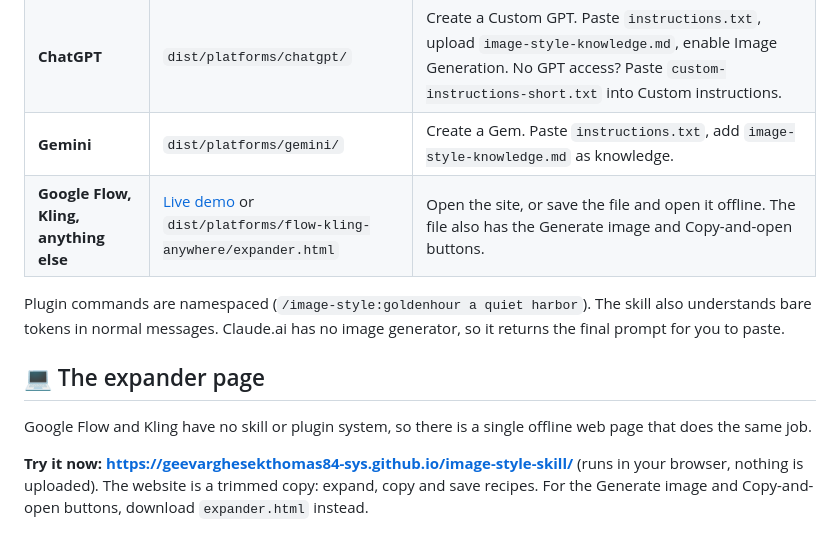
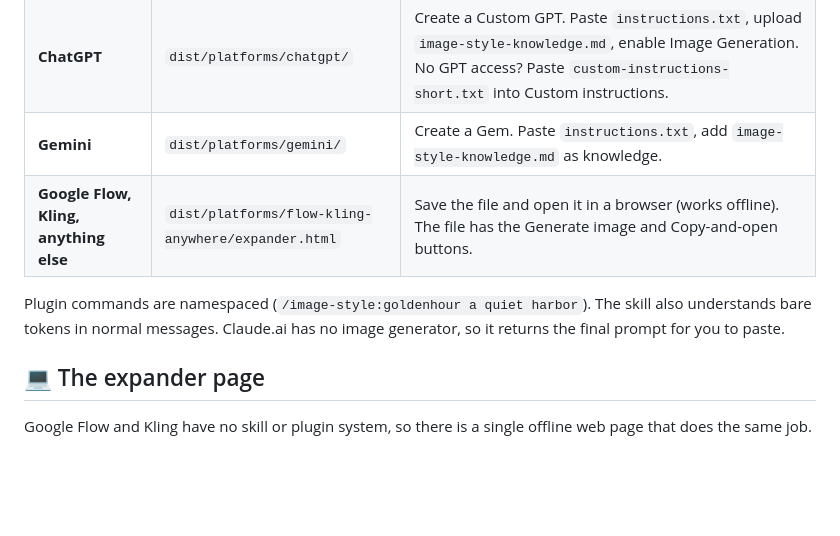
Before and after one commit to geevarghesekthomas84-sys/image-style-skill, a Markdown page: README.md, the part around one of its changes. Drawn GitHub-style; blank space fills up the shorter version.

Commit message:
README: remove demo links again (Chrome still shows a Safe Browsing warning for the Pages site)
Co-Authored-By: Claude Sonnet 5.5 <noreply@anthropic.com>

```diff
--- a/README.md
+++ b/README.md
@@ -218,7 +216,7 @@ Everything is pre-built in [`dist/`](dist). Pick your tool:
 | **Claude.ai** | `dist/platforms/claude-ai/image-style.zip` | Settings → Capabilities → Skills → Upload skill |
 | **ChatGPT** | `dist/platforms/chatgpt/` | Create a Custom GPT. Paste `instructions.txt`, upload `image-style-knowledge.md`, enable Image Generation. No GPT access? Paste `custom-instructions-short.txt` into Custom instructions. |
 | **Gemini** | `dist/platforms/gemini/` | Create a Gem. Paste `instructions.txt`, add `image-style-knowledge.md` as knowledge. |
-| **Google Flow, Kling, anything else** | [Live demo](https://geevarghesekthomas84-sys.github.io/image-style-skill/) or `dist/platforms/flow-kling-anywhere/expander.html` | Open the site, or save the file and open it offline. The file also has the Generate image and Copy-and-open buttons. |
+| **Google Flow, Kling, anything else** | `dist/platforms/flow-kling-anywhere/expander.html` | Save the file and open it in a browser (works offline). The file has the Generate image and Copy-and-open buttons. |
 
 Plugin commands are namespaced (`/image-style:goldenhour a quiet harbor`). The skill also understands bare tokens in normal messages.
 Claude.ai has no image generator, so it returns the final prompt for you to paste.
@@ -226,8 +224,6 @@ Claude.ai has no image generator, so it returns the final prompt for you to past
 ## 💻 The expander page
 
 Google Flow and Kling have no skill or plugin system, so there is a single offline web page that does the same job.
-
-**Try it now: https://geevarghesekthomas84-sys.github.io/image-style-skill/** (runs in your browser, nothing is uploaded). The website is a trimmed copy: expand, copy and save recipes. For the Generate image and Copy-and-open buttons, download `expander.html` instead.
 
 ![The expander page: type a request, pick a target, copy the result](docs/expander.jpg)
 
```
Also changed, not shown: other parts of README.md (+0 -2 lines).
